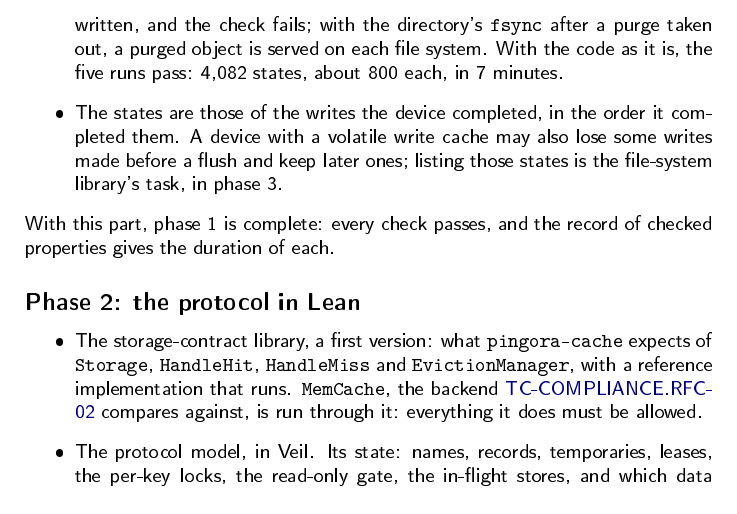
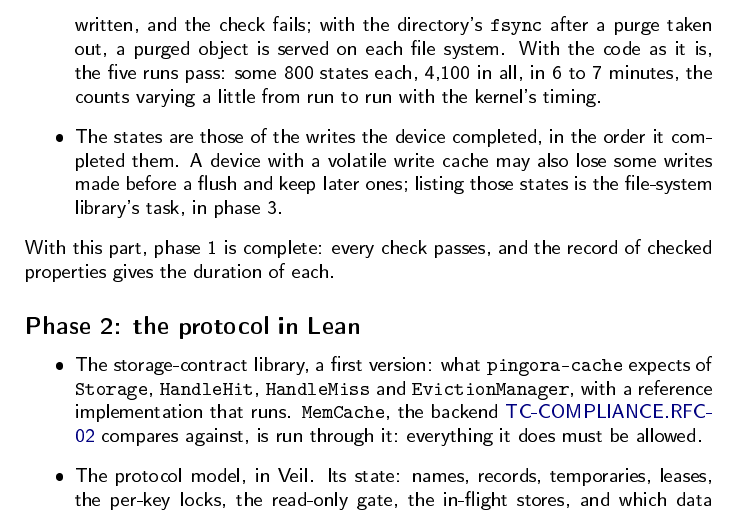
Before and after one commit to lmalheiro/durable-cache, a LaTeX thesis (docs/durable-cache.tex, which reads docs/durable-cache-verification.tex): part of page 380 of 384, cut so that both start at the same text. The pictures show the PDF file docs/durable-cache.pdf that the author committed with the source.

Commit message:
docs: round the replay's figures, which vary from run to run
Co-Authored-By: Claude Opus 5.5 <noreply@anthropic.com>

```diff
--- a/docs/durable-cache-verification.tex
+++ b/docs/durable-cache-verification.tex
@@ -359,8 +359,9 @@ reaches. What it found:
     torn after a record's header serves the header over a body never
     written, and the check fails; with the directory's \texttt{fsync} after
     a purge taken out, a purged object is served on each file system. With
-    the code as it is, the five runs pass: 4,082 states, about 800 each, in
-    7~minutes.
+    the code as it is, the five runs pass: some 800 states each, 4,100 in
+    all, in 6 to 7~minutes, the counts varying a little from run to run with
+    the kernel's timing.
   \item The states are those of the writes the device completed, in the
     order it completed them. A device with a volatile write cache may also
     lose some writes made before a flush and keep later ones; listing those
```
Also changed, not shown: verification/record.toml (+1 -1 lines), docs/durable-cache.pdf.
